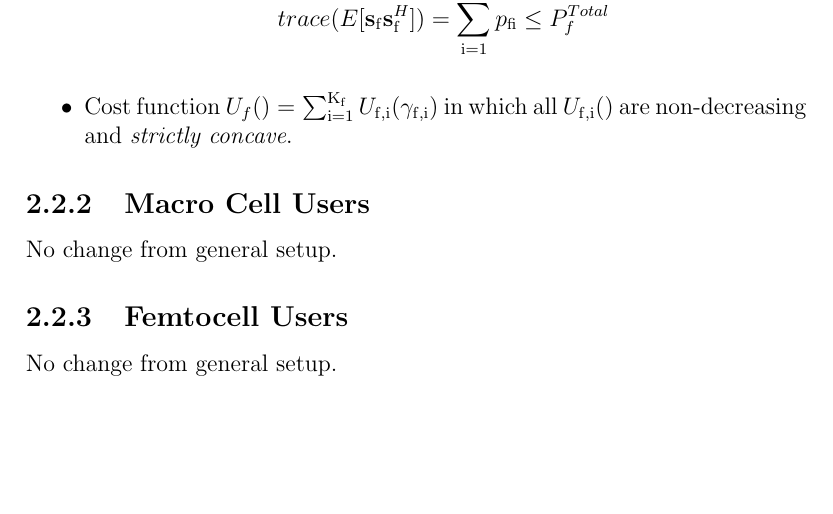
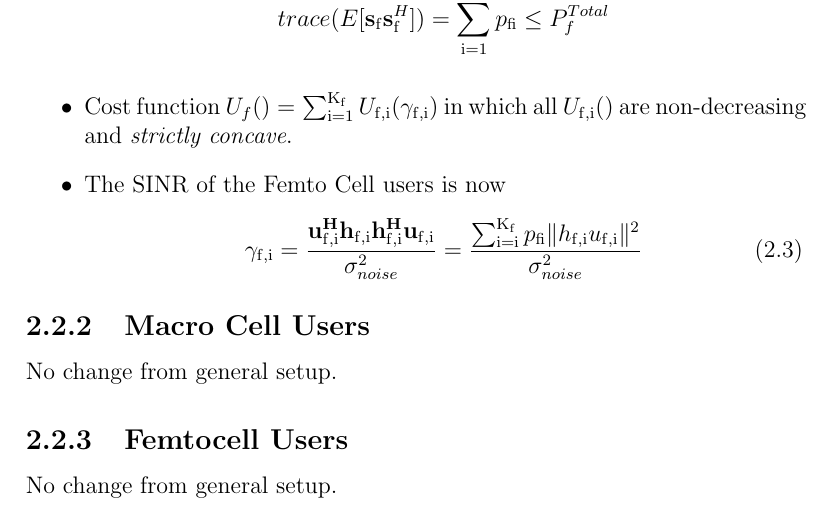
Before and after one commit to pghartig/Power-Control, a LaTeX document (documentation/report/gt_report.tex): part of page 10 of 23, cut so that both start at the same text, the shorter picture padded with empty space. Compiled offline with pdfLaTeX.

Commit message:
working on algorithm and added a couple things to report

```diff
--- a/documentation/report/gt_report.tex
+++ b/documentation/report/gt_report.tex
@@ -365,6 +365,15 @@ such that the transmitted
     	U_{\mathrm{f,i}}(\gamma_{\mathrm{f,i}}) $
     	in which all $U_{\mathrm{f,i}}()$ are non-decreasing and
     	\emph{strictly concave}.
+\item The SINR of the Femto Cell users is now
+\begin{equation}\label{zf_snr}
+	\gamma_{\mathrm{f,i}} = 	\frac{\mathbf{u^H_{\mathrm{f,i}}h_{\mathrm{f,i}}h^H_{\mathrm{f,i}}u_{\mathrm{f,i}}}}
+	{\sigma^2_{noise}
+	}=\frac{\sum_{\mathrm{i=i}}^{\mathrm{K_{f}}}
+ p_{\mathrm{fi}}\|h_{\mathrm{f,i}}u_{\mathrm{f,i}}\|^2}
+	{\sigma^2_{noise}
+	}
+	\end{equation}
 
 \end{itemize}
 
```
Also changed, not shown: documentation/report/gt_report.tex (1 more changed lines).
